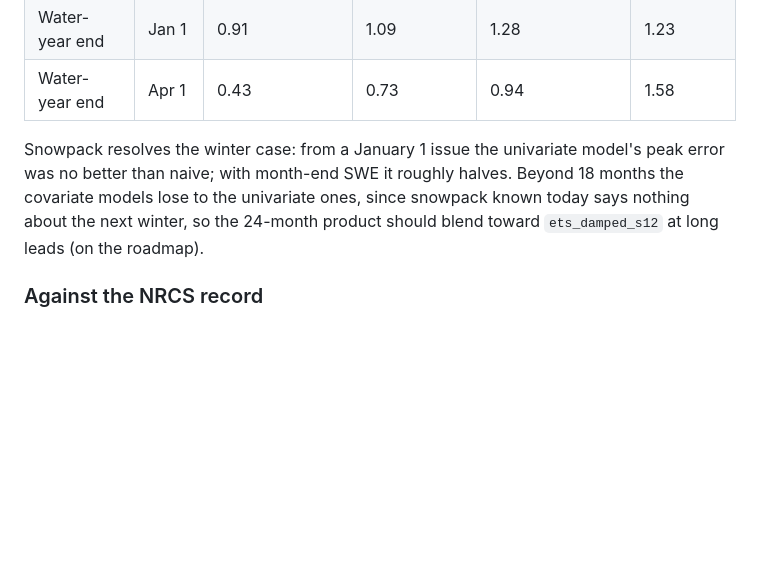
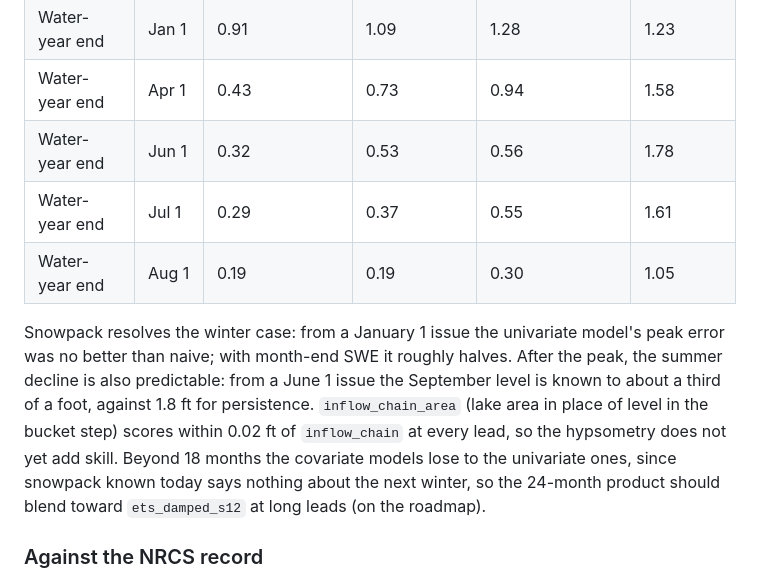
Before and after one commit to jcblsn/gsl-forecast, a Markdown page: README.md, the part around the change. GitHub-like rendering; blank space fills up the shorter version.

Commit message:
README: water-year-end skill from June-August issues; hypsometry variant result
Co-Authored-By: Claude Fable 5.1 <noreply@anthropic.com>
Claude-Session: https://claude.ai/code/session_01JRjcx9pzdCw9A3BeZFmNtm

```diff
--- a/README.md
+++ b/README.md
@@ -152,8 +152,11 @@ Headline scalars by issue date (MAE, ft). Issue date means the outlook made from
 | Spring peak | May 1 | 0.13 | 0.12 | 0.18 | 0.29 |
 | Water-year end | Jan 1 | 0.91 | 1.09 | 1.28 | 1.23 |
 | Water-year end | Apr 1 | 0.43 | 0.73 | 0.94 | 1.58 |
+| Water-year end | Jun 1 | 0.32 | 0.53 | 0.56 | 1.78 |
+| Water-year end | Jul 1 | 0.29 | 0.37 | 0.55 | 1.61 |
+| Water-year end | Aug 1 | 0.19 | 0.19 | 0.30 | 1.05 |
 
-Snowpack resolves the winter case: from a January 1 issue the univariate model's peak error was no better than naive; with month-end SWE it roughly halves. Beyond 18 months the covariate models lose to the univariate ones, since snowpack known today says nothing about the next winter, so the 24-month product should blend toward `ets_damped_s12` at long leads (on the roadmap).
+Snowpack resolves the winter case: from a January 1 issue the univariate model's peak error was no better than naive; with month-end SWE it roughly halves. After the peak, the summer decline is also predictable: from a June 1 issue the September level is known to about a third of a foot, against 1.8 ft for persistence. `inflow_chain_area` (lake area in place of level in the bucket step) scores within 0.02 ft of `inflow_chain` at every lead, so the hypsometry does not yet add skill. Beyond 18 months the covariate models lose to the univariate ones, since snowpack known today says nothing about the next winter, so the 24-month product should blend toward `ets_damped_s12` at long leads (on the roadmap).
 
 ### Against the NRCS record
 
```
